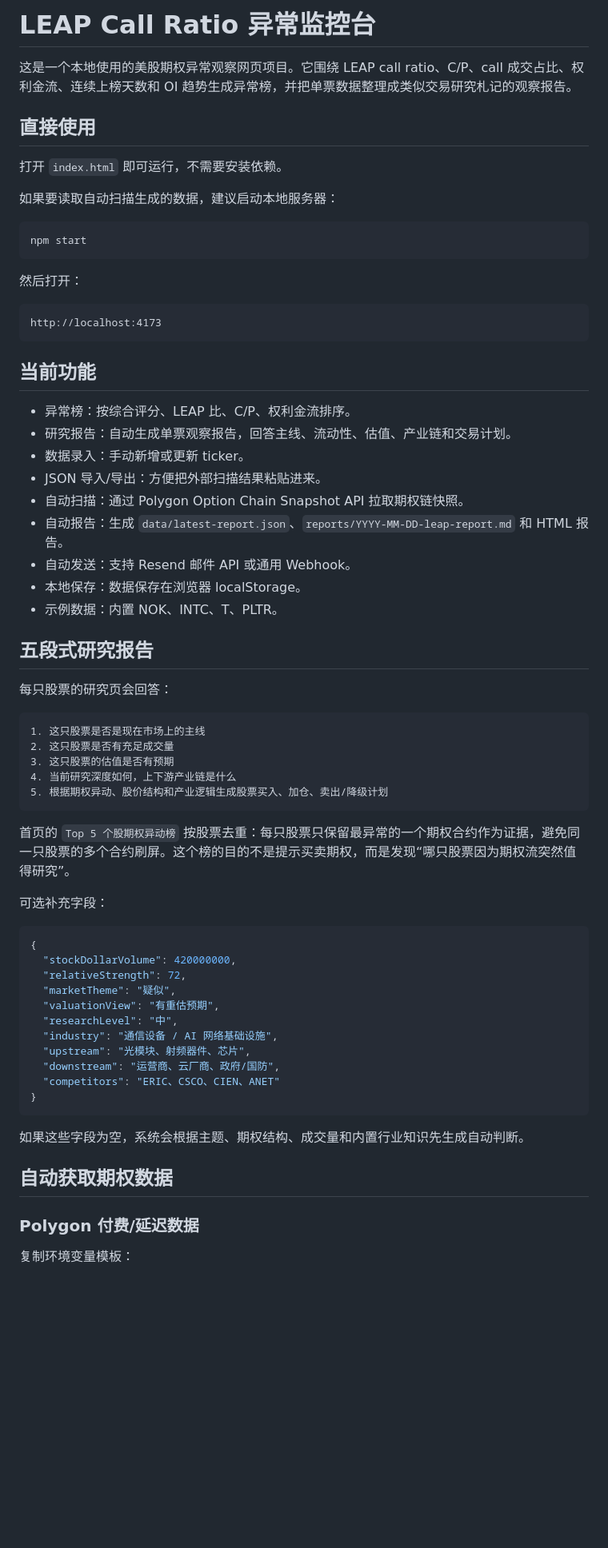
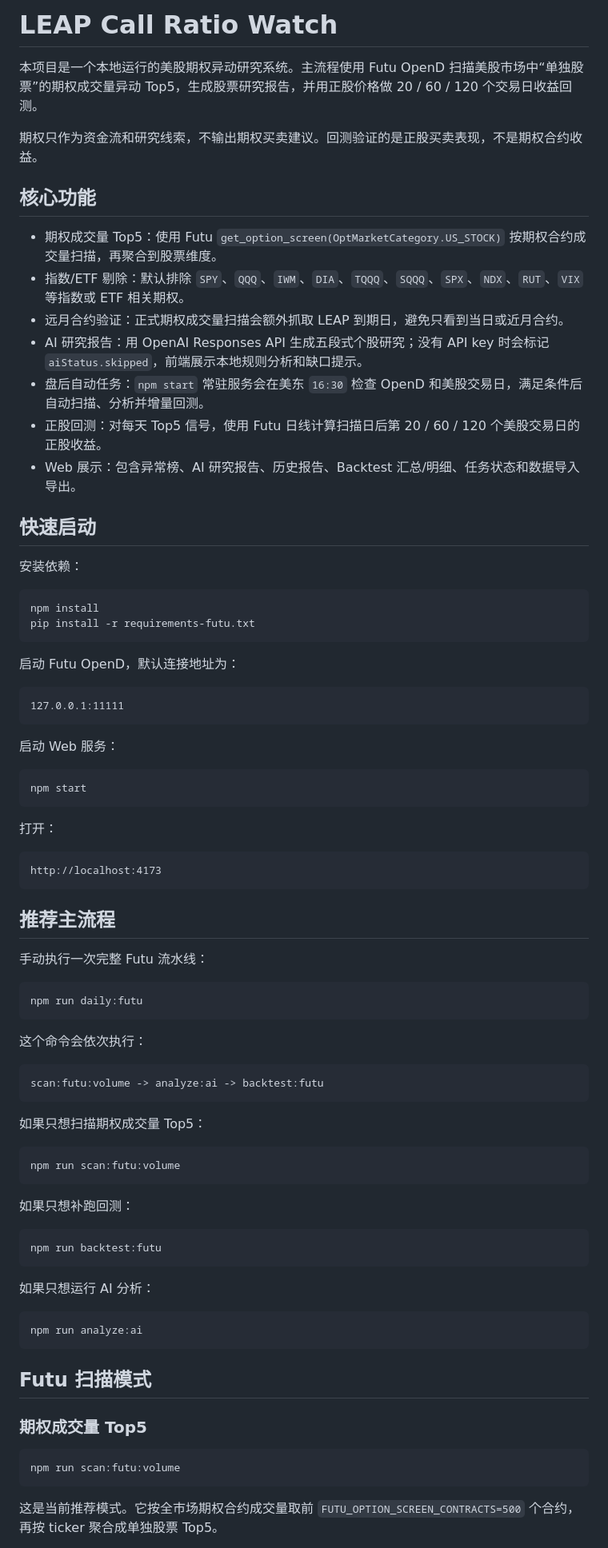
Before and after one commit to Chitoge520/leap-call-ratio-watch, a Markdown page: README.md, the part around one of its changes. Shown at 80% size. GitHub-like rendering; blank space fills up the shorter version.

Commit message:
Rewrite README for current Futu workflow

````diff
--- a/README.md
+++ b/README.md
@@ -1,69 +1,85 @@
-# LEAP Call Ratio 异常监控台
+# LEAP Call Ratio Watch
 
-这是一个本地使用的美股期权异常观察网页项目。它围绕 LEAP call ratio、C/P、call 成交占比、权利金流、连续上榜天数和 OI 趋势生成异常榜，并把单票数据整理成类似交易研究札记的观察报告。
+本项目是一个本地运行的美股期权异动研究系统。主流程使用 Futu OpenD 扫描美股市场中“单独股票”的期权成交量异动 Top5，生成股票研究报告，并用正股价格做 20 / 60 / 120 个交易日收益回测。
 
-## 直接使用
+期权只作为资金流和研究线索，不输出期权买卖建议。回测验证的是正股买卖表现，不是期权合约收益。
 
-打开 `index.html` 即可运行，不需要安装依赖。
+## 核心功能
 
-如果要读取自动扫描生成的数据，建议启动本地服务器：
+- 期权成交量 Top5：使用 Futu `get_option_screen(OptMarketCategory.US_STOCK)` 按期权合约成交量扫描，再聚合到股票维度。
+- 指数/ETF 剔除：默认排除 `SPY`、`QQQ`、`IWM`、`DIA`、`TQQQ`、`SQQQ`、`SPX`、`NDX`、`RUT`、`VIX` 等指数或 ETF 相关期权。
+- 远月合约验证：正式期权成交量扫描会额外抓取 LEAP 到期日，避免只看到当日或近月合约。
+- AI 研究报告：用 OpenAI Responses API 生成五段式个股研究；没有 API key 时会标记 `aiStatus.skipped`，前端展示本地规则分析和缺口提示。
+- 盘后自动任务：`npm start` 常驻服务会在美东 `16:30` 检查 OpenD 和美股交易日，满足条件后自动扫描、分析并增量回测。
+- 正股回测：对每天 Top5 信号，使用 Futu 日线计算扫描日后第 20 / 60 / 120 个美股交易日的正股收益。
+- Web 展示：包含异常榜、AI 研究报告、历史报告、Backtest 汇总/明细、任务状态和数据导入导出。
+
+## 快速启动
+
+安装依赖：
+
+```bash
+npm install
+pip install -r requirements-futu.txt
+```
+
+启动 Futu OpenD，默认连接地址为：
+
+```text
+127.0.0.1:11111
+```
+
+启动 Web 服务：
 
 ```bash
 npm start
 ```
 
-然后打开：
+打开：
 
 ```text
 http://localhost:4173
 ```
 
-## 当前功能
+## 推荐主流程
 
-- 异常榜：按综合评分、LEAP 比、C/P、权利金流排序。
-- 研究报告：自动生成单票观察报告，回答主线、流动性、估值、产业链和交易计划。
-- 数据录入：手动新增或更新 ticker。
-- JSON 导入/导出：方便把外部扫描结果粘贴进来。
-- 自动扫描：通过 Polygon Option Chain Snapshot API 拉取期权链快照。
-- 自动报告：生成 `data/latest-report.json`、`reports/YYYY-MM-DD-leap-report.md` 和 HTML 报告。
-- 自动发送：支持 Resend 邮件 API 或通用 Webhook。
-- 本地保存：数据保存在浏览器 localStorage。
-- 示例数据：内置 NOK、INTC、T、PLTR。
+手动执行一次完整 Futu 流水线：
 
-## 五段式研究报告
+```bash
+npm run daily:futu
+```
 
-每只股票的研究页会回答：
+这个命令会依次执行：
 
 ```text
-1. 这只股票是否是现在市场上的主线
-2. 这只股票是否有充足成交量
-3. 这只股票的估值是否有预期
-4. 当前研究深度如何，上下游产业链是什么
-5. 根据期权异动、股价结构和产业逻辑生成股票买入、加仓、卖出/降级计划
+scan:futu:volume -> analyze:ai -> backtest:futu
 ```
 
-首页的 `Top 5 个股期权异动榜` 按股票去重：每只股票只保留最异常的一个期权合约作为证据，避免同一只股票的多个合约刷屏。这个榜的目的不是提示买卖期权，而是发现“哪只股票因为期权流突然值得研究”。
+如果只想扫描期权成交量 Top5：
 
-可选补充字段：
-
-```json
-{
-  "stockDollarVolume": 420000000,
-  "relativeStrength": 72,
-  "marketTheme": "疑似",
-  "valuationView": "有重估预期",
-  "researchLevel": "中",
-  "industry": "通信设备 / AI 网络基础设施",
-  "upstream": "光模块、射频器件、芯片",
-  "downstream": "运营商、云厂商、政府/国防",
-  "competitors": "ERIC、CSCO、CIEN、ANET"
-}
+```bash
+npm run scan:futu:volume
 ```
 
-如果这些字段为空，系统会根据主题、期权结构、成交量和内置行业知识先生成自动判断。
+如果只想补跑回测：
 
-## 自动获取期权数据
+```bash
+npm run backtest:futu
+```
 
-### Polygon 付费/延迟数据
+如果只想运行 AI 分析：
 
-复制环境变量模板：
+```bash
+npm run analyze:ai
+```
+
+## Futu 扫描模式
+
+### 期权成交量 Top5
+
+```bash
+npm run scan:futu:volume
+```
+
+这是当前推荐模式。它按全市场期权合约成交量取前 `FUTU_OPTION_SCREEN_CONTRACTS=500` 个合约，再按 ticker 聚合成单独股票 Top5。
+
````
Also changed, not shown: other parts of README.md (+239 -284 lines).
